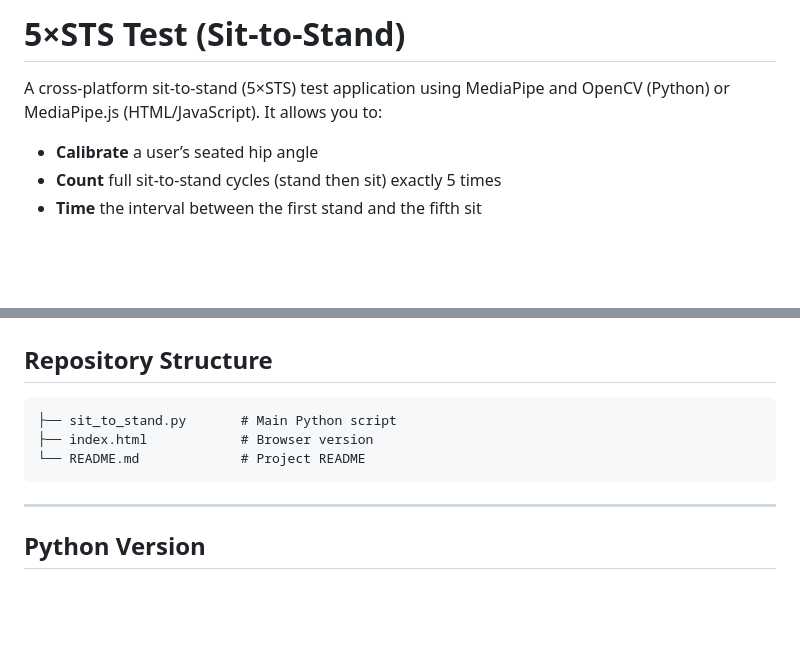
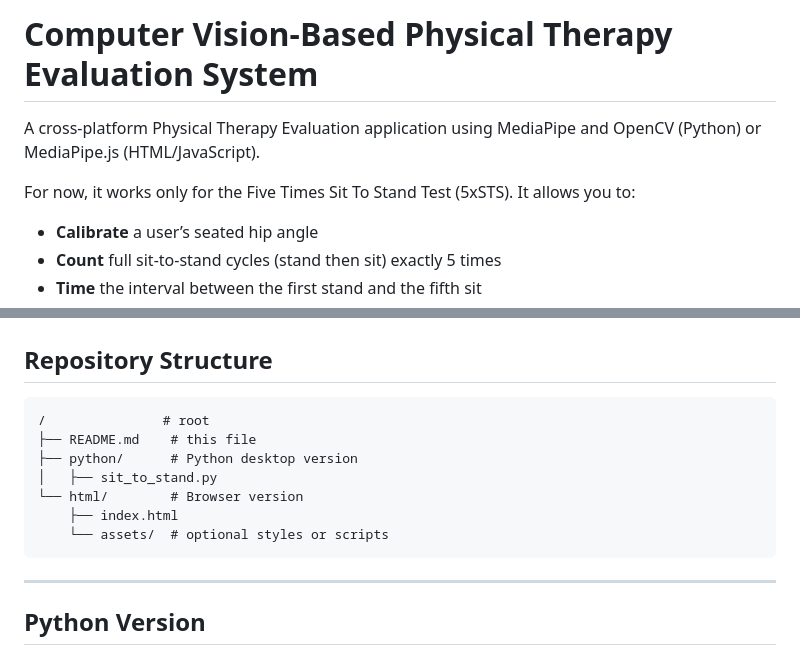
Before and after one commit to bkim1129/CV_PT_Eval, a Markdown page: README.md, 2 parts joined by grey strips. GitHub-like rendering; blank space fills up the shorter version.

````diff
--- a/README.md
+++ b/README.md
@@ -1,6 +1,8 @@
-# 5×STS Test (Sit‑to‑Stand)
+# Computer Vision-Based Physical Therapy Evaluation System
 
-A cross‑platform sit‑to‑stand (5×STS) test application using MediaPipe and OpenCV (Python) or MediaPipe.js (HTML/JavaScript). It allows you to:
+A cross‑platform Physical Therapy Evaluation application using MediaPipe and OpenCV (Python) or MediaPipe.js (HTML/JavaScript).
+
+For now, it works only for the Five Times Sit To Stand Test (5xSTS). It allows you to:
 
 * **Calibrate** a user’s seated hip angle
 * **Count** full sit‑to‑stand cycles (stand then sit) exactly 5 times
@@ -33,9 +35,13 @@ A cross‑platform sit‑to‑stand (5×STS) test application using MediaPipe an
 ## Repository Structure
 
 ```
-├── sit_to_stand.py       # Main Python script
-├── index.html            # Browser version
-└── README.md             # Project README
+/               # root
+├── README.md    # this file
+├── python/      # Python desktop version
+│   ├── sit_to_stand.py
+└── html/        # Browser version
+    ├── index.html
+    └── assets/  # optional styles or scripts
 ```
 
 ---
````
